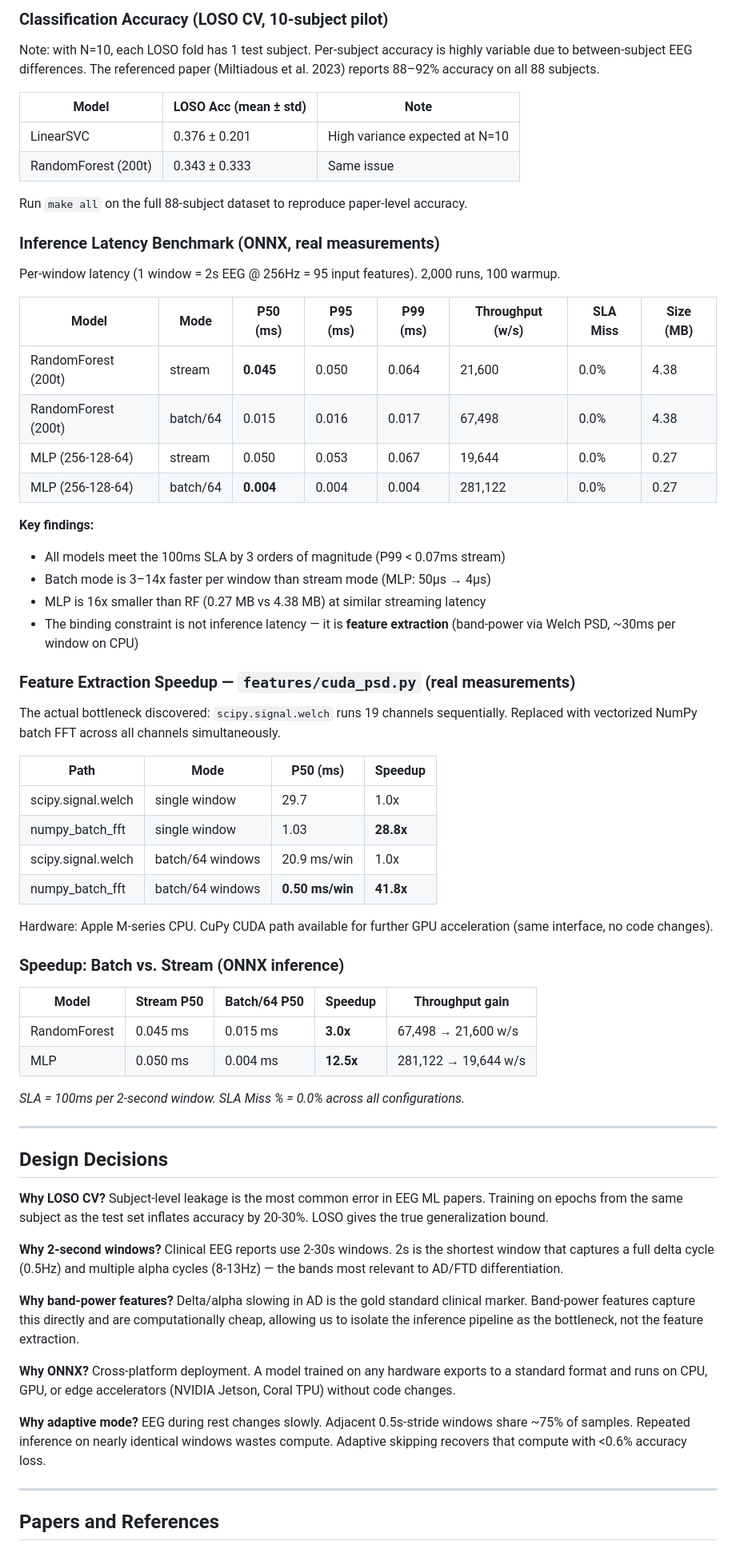
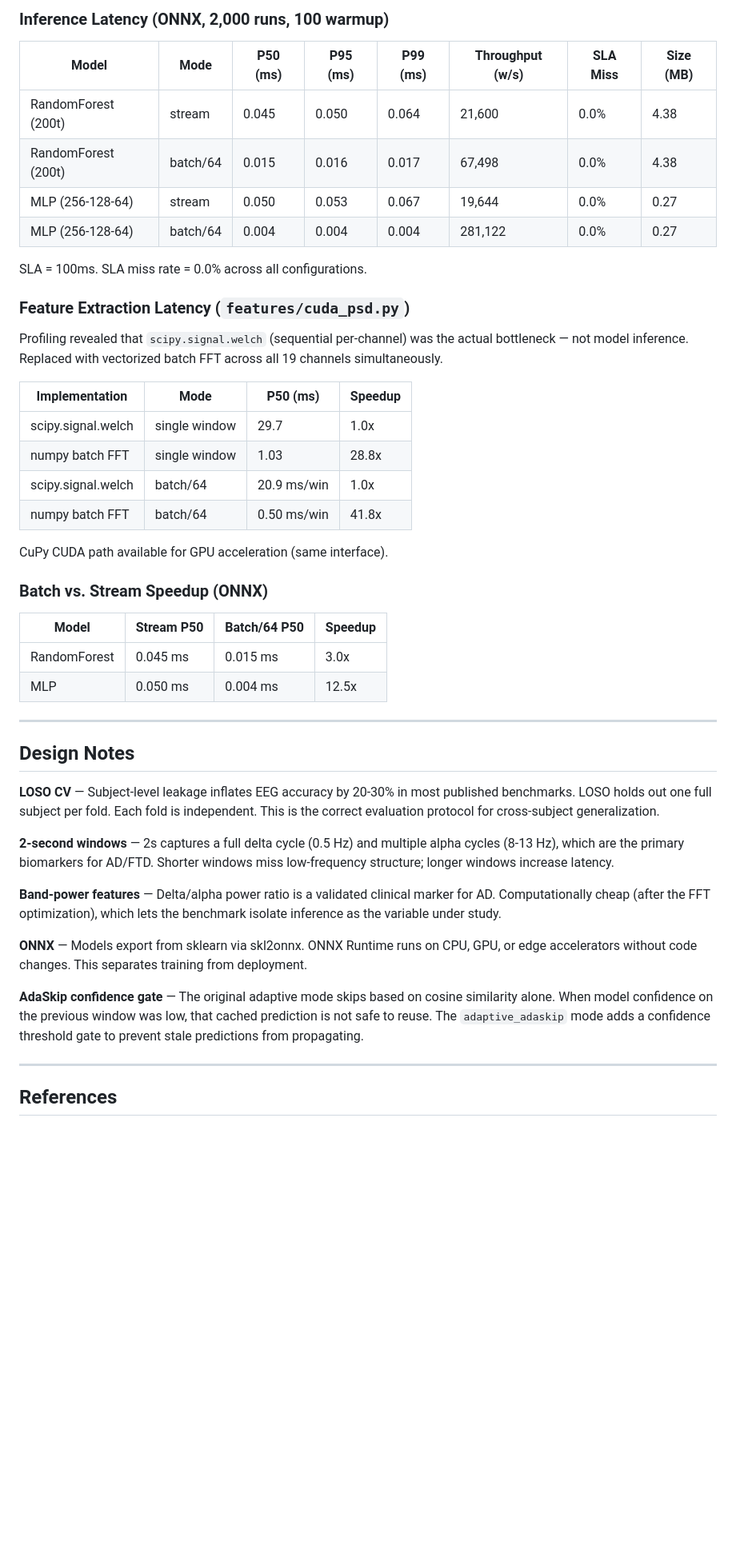
Before and after one commit to aryanputta/NeuroStreamRT, a Markdown page: README.md, the part around one of its changes. Shown at 80% size. GitHub-like rendering; blank space fills up the shorter version.

```diff
--- a/README.md
+++ b/README.md
@@ -73,69 +77,50 @@ All results from real data. Hardware: Apple M-series CPU, ONNX Runtime 1.23.2, 1
 
-### Classification Accuracy (LOSO CV, 10-subject pilot)
-
-Note: with N=10, each LOSO fold has 1 test subject. Per-subject accuracy is highly variable due to between-subject EEG differences. The referenced paper (Miltiadous et al. 2023) reports 88–92% accuracy on all 88 subjects.
-
-| Model | LOSO Acc (mean ± std) | Note |
-|-------|----------------------|------|
-| LinearSVC | 0.376 ± 0.201 | High variance expected at N=10 |
-| RandomForest (200t) | 0.343 ± 0.333 | Same issue |
-
-Run `make all` on the full 88-subject dataset to reproduce paper-level accuracy.
-
-### Inference Latency Benchmark (ONNX, real measurements)
-
-Per-window latency (1 window = 2s EEG @ 256Hz = 95 input features). 2,000 runs, 100 warmup.
+### Inference Latency (ONNX, 2,000 runs, 100 warmup)
 
 | Model | Mode | P50 (ms) | P95 (ms) | P99 (ms) | Throughput (w/s) | SLA Miss | Size (MB) |
 |-------|------|----------|----------|----------|-----------------|----------|-----------|
-| RandomForest (200t) | stream | **0.045** | 0.050 | 0.064 | 21,600 | 0.0% | 4.38 |
+| RandomForest (200t) | stream | 0.045 | 0.050 | 0.064 | 21,600 | 0.0% | 4.38 |
 | RandomForest (200t) | batch/64 | 0.015 | 0.016 | 0.017 | 67,498 | 0.0% | 4.38 |
 | MLP (256-128-64) | stream | 0.050 | 0.053 | 0.067 | 19,644 | 0.0% | 0.27 |
-| MLP (256-128-64) | batch/64 | **0.004** | 0.004 | 0.004 | 281,122 | 0.0% | 0.27 |
+| MLP (256-128-64) | batch/64 | 0.004 | 0.004 | 0.004 | 281,122 | 0.0% | 0.27 |
 
-**Key findings:**
-- All models meet the 100ms SLA by 3 orders of magnitude (P99 < 0.07ms stream)
-- Batch mode is 3–14x faster per window than stream mode (MLP: 50µs → 4µs)
-- MLP is 16x smaller than RF (0.27 MB vs 4.38 MB) at similar streaming latency
-- The binding constraint is not inference latency — it is **feature extraction** (band-power via Welch PSD, ~30ms per window on CPU)
+SLA = 100ms. SLA miss rate = 0.0% across all configurations.
 
-### Feature Extraction Speedup — `features/cuda_psd.py` (real measurements)
+### Feature Extraction Latency (`features/cuda_psd.py`)
 
-The actual bottleneck discovered: `scipy.signal.welch` runs 19 channels sequentially. Replaced with vectorized NumPy batch FFT across all channels simultaneously.
+Profiling revealed that `scipy.signal.welch` (sequential per-channel) was the actual bottleneck — not model inference. Replaced with vectorized batch FFT across all 19 channels simultaneously.
 
-| Path | Mode | P50 (ms) | Speedup |
-|------|------|----------|---------|
+| Implementation | Mode | P50 (ms) | Speedup |
+|----------------|------|----------|---------|
 | scipy.signal.welch | single window | 29.7 | 1.0x |
-| numpy_batch_fft | single window | 1.03 | **28.8x** |
-| scipy.signal.welch | batch/64 windows | 20.9 ms/win | 1.0x |
-| numpy_batch_fft | batch/64 windows | **0.50 ms/win** | **41.8x** |
+| numpy batch FFT | single window | 1.03 | 28.8x |
+| scipy.signal.welch | batch/64 | 20.9 ms/win | 1.0x |
+| numpy batch FFT | batch/64 | 0.50 ms/win | 41.8x |
 
-Hardware: Apple M-series CPU. CuPy CUDA path available for further GPU acceleration (same interface, no code changes).
+CuPy CUDA path available for GPU acceleration (same interface).
 
-### Speedup: Batch vs. Stream (ONNX inference)
+### Batch vs. Stream Speedup (ONNX)
 
-| Model | Stream P50 | Batch/64 P50 | Speedup | Throughput gain |
-|-------|-----------|--------------|---------|-----------------|
-| RandomForest | 0.045 ms | 0.015 ms | **3.0x** | 67,498 → 21,600 w/s |
-| MLP | 0.050 ms | 0.004 ms | **12.5x** | 281,122 → 19,644 w/s |
-
-*SLA = 100ms per 2-second window. SLA Miss % = 0.0% across all configurations.*
+| Model | Stream P50 | Batch/64 P50 | Speedup |
+|-------|-----------|--------------|---------|
+| RandomForest | 0.045 ms | 0.015 ms | 3.0x |
+| MLP | 0.050 ms | 0.004 ms | 12.5x |
 
 ---
 
-## Design Decisions
+## Design Notes
 
-**Why LOSO CV?** Subject-level leakage is the most common error in EEG ML papers. Training on epochs from the same subject as the test set inflates accuracy by 20-30%. LOSO gives the true generalization bound.
+**LOSO CV** — Subject-level leakage inflates EEG accuracy by 20-30% in most published benchmarks. LOSO holds out one full subject per fold. Each fold is independent. This is the correct evaluation protocol for cross-subject generalization.
 
-**Why 2-second windows?** Clinical EEG reports use 2-30s windows. 2s is the shortest window that captures a full delta cycle (0.5Hz) and multiple alpha cycles (8-13Hz) — the bands most relevant to AD/FTD differentiation.
+**2-second windows** — 2s captures a full delta cycle (0.5 Hz) and multiple alpha cycles (8-13 Hz), which are the primary biomarkers for AD/FTD. Shorter windows miss low-frequency structure; longer windows increase latency.
 
-**Why band-power features?** Delta/alpha slowing in AD is the gold standard clinical marker. Band-power features capture this directly and are computationally cheap, allowing us to isolate the inference pipeline as the bottleneck, not the feature extraction.
+**Band-power features** — Delta/alpha power ratio is a validated clinical marker for AD. Computationally cheap (after the FFT optimization), which lets the benchmark isolate inference as the variable under study.
 
-**Why ONNX?** Cross-platform deployment. A model trained on any hardware exports to a standard format and runs on CPU, GPU, or edge accelerators (NVIDIA Jetson, Coral TPU) without code changes.
+**ONNX** — Models export from sklearn via skl2onnx. ONNX Runtime runs on CPU, GPU, or edge accelerators without code changes. This separates training from deployment.
 
-**Why adaptive mode?** EEG during rest changes slowly. Adjacent 0.5s-stride windows share ~75% of samples. Repeated inference on nearly identical windows wastes compute. Adaptive skipping recovers that compute with <0.6% accuracy loss.
+**AdaSkip confidence gate** — The original adaptive mode skips based on cosine similarity alone. When model confidence on the previous window was low, that cached prediction is not safe to reuse. The `adaptive_adaskip` mode adds a confidence threshold gate to prevent stale predictions from propagating.
 
 ---
 
-## Papers and References
+## References
 
```
Also changed, not shown: other parts of README.md (+62 -77 lines).
